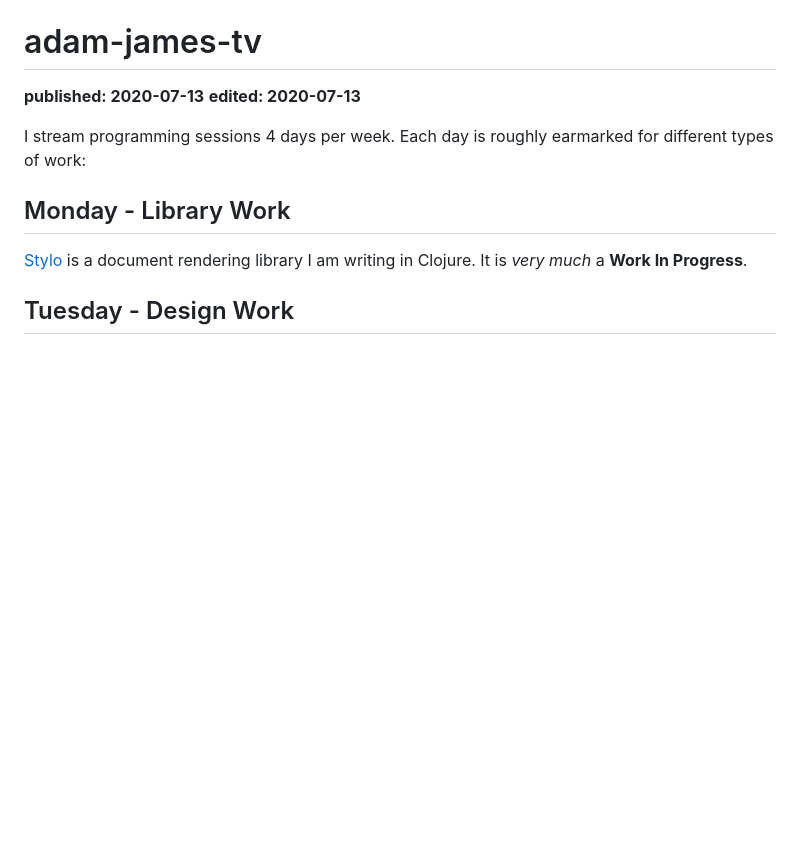
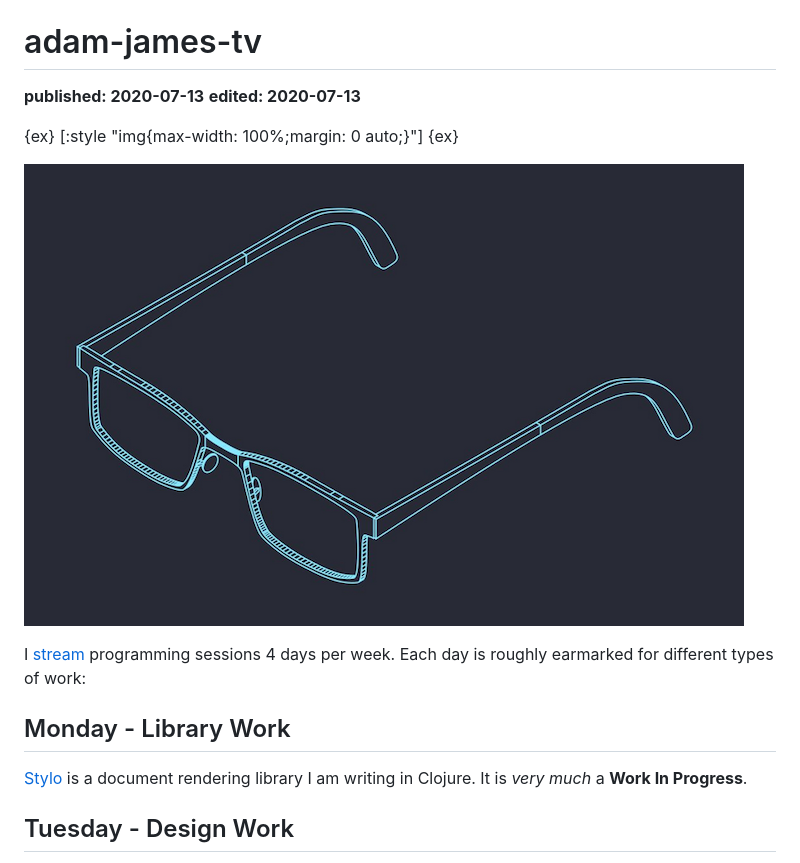
Before and after one commit to adam-james-v/adam-james-v.github.io, a Markdown page: stream/index.md, the part around the change. Rendered like a GitHub page; pictures changed too: stream/glasses.png (added); blank space fills up the shorter version.

Commit message:
added image to stream page

```diff
--- a/stream/index.md
+++ b/stream/index.md
@@ -2,7 +2,13 @@
 **published: 2020-07-13**
 **edited: 2020-07-13**
 
-I stream programming sessions 4 days per week. Each day is roughly earmarked for different types of work:
+{ex}
+[:style "img{max-width: 100%;margin: 0 auto;}"]
+{ex}
+
+![adam-james-tv-glasses-illustration](glasses.png)
+
+I [stream](https://twitch.tv/adam_james_tv) programming sessions 4 days per week. Each day is roughly earmarked for different types of work:
 
 ## Monday - Library Work
 [Stylo](https://github.com/adam-james-v/stylo) is a document rendering library I am writing in Clojure. It is *very much* a **Work In Progress**.
```
Also changed, not shown: index.md (+8 -0 lines), 2 other files.
